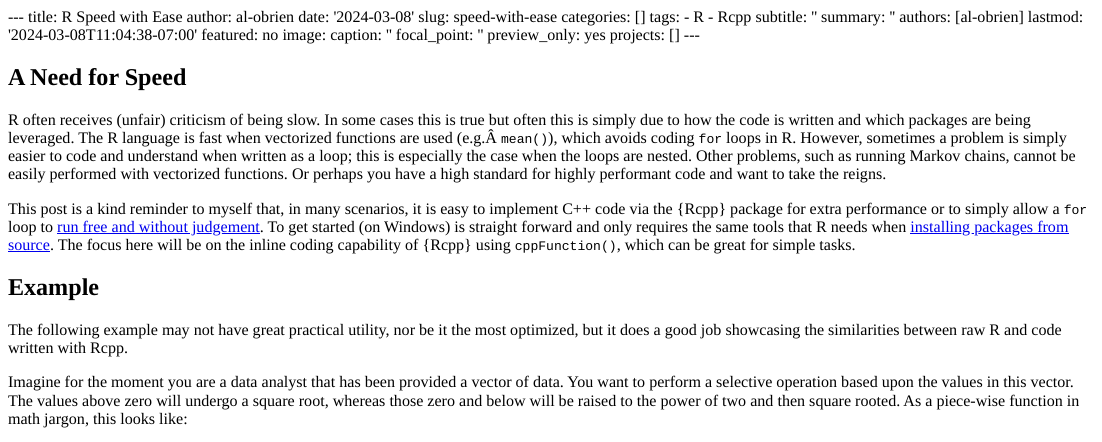
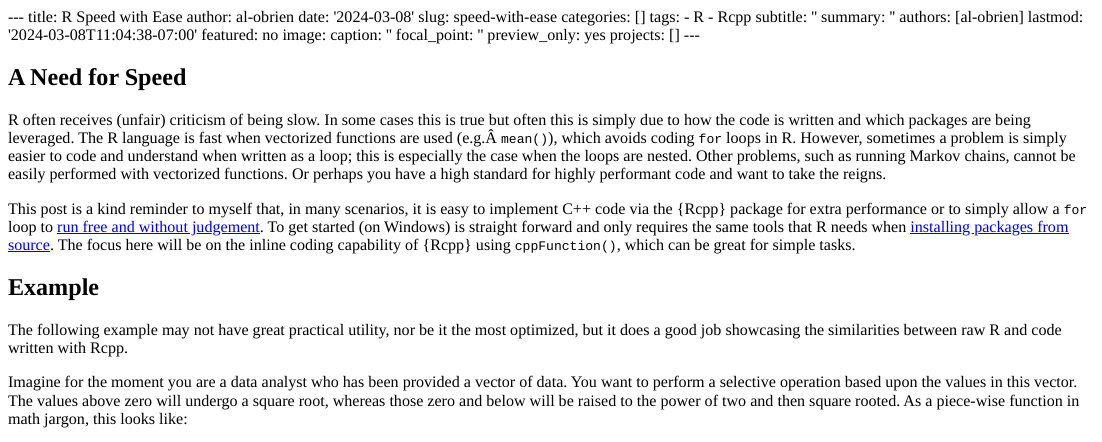
Before and after one commit to al-obrien/website, an R Markdown document (content/post/2024-03-08-speed-with-ease/index.Rmd): the page in a window 1100 px wide, from its top. The pictures show the output file content/post/2024-03-08-speed-with-ease/index.html that the author committed with the source, opened offline.

Commit message:
Typos in current post

```diff
--- a/content/post/2024-03-08-speed-with-ease/index.Rmd
+++ b/content/post/2024-03-08-speed-with-ease/index.Rmd
@@ -29,7 +29,7 @@ This post is a kind reminder to myself that, in many scenarios, it is easy to im
 
 The following example may not have great practical utility, nor be it the most optimized, but it does a good job showcasing the similarities between raw R and code written with Rcpp.
 
-Imagine for the moment you are a data analyst that has been provided a vector of data. You want to perform a selective operation based upon the values in this vector. The values above zero will undergo a square root, whereas those zero and below will be raised to the power of two and then square rooted. As a piece-wise function in math jargon, this looks like:
+Imagine for the moment you are a data analyst who has been provided a vector of data. You want to perform a selective operation based upon the values in this vector. The values above zero will undergo a square root, whereas those zero and below will be raised to the power of two and then square rooted. As a piece-wise function in math jargon, this looks like:
 
 $$
 f(x) = \begin{cases}
```
Also changed, not shown: content/post/2024-03-08-speed-with-ease/index.html, content/post/2024-03-08-speed-with-ease/index_files/figure-html/unnamed-chunk-6-1.png, content/post/2024-03-08-speed-with-ease/index.Rmd (2 more changed lines).
